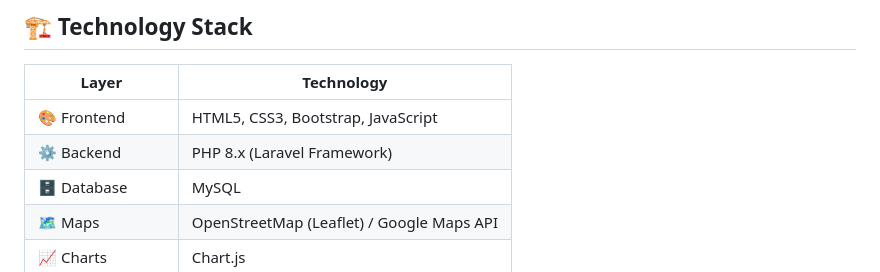
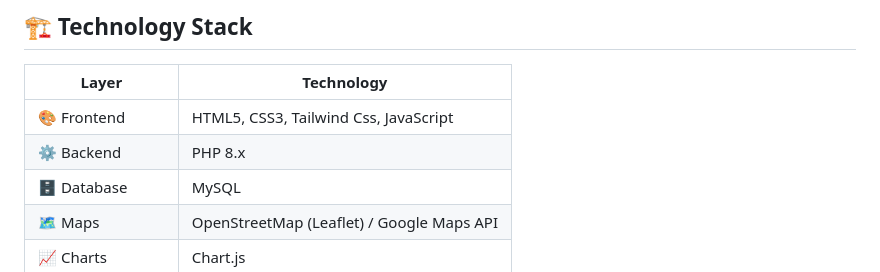
Before and after one commit to arielsegumpan/green-plate, a Markdown page: README.md, the part around the change. GitHub-like rendering.

```diff
--- a/README.md
+++ b/README.md
@@ -114,8 +114,8 @@ GreenPlate supports the following SDGs:
 
 | Layer | Technology |
 |--------|------------|
-| 🎨 Frontend | HTML5, CSS3, Bootstrap, JavaScript |
-| ⚙️ Backend | PHP 8.x (Laravel Framework) |
+| 🎨 Frontend | HTML5, CSS3, Tailwind Css, JavaScript |
+| ⚙️ Backend | PHP 8.x |
 | 🗄️ Database | MySQL |
 | 🗺️ Maps | OpenStreetMap (Leaflet) / Google Maps API |
 | 📈 Charts | Chart.js |
```
